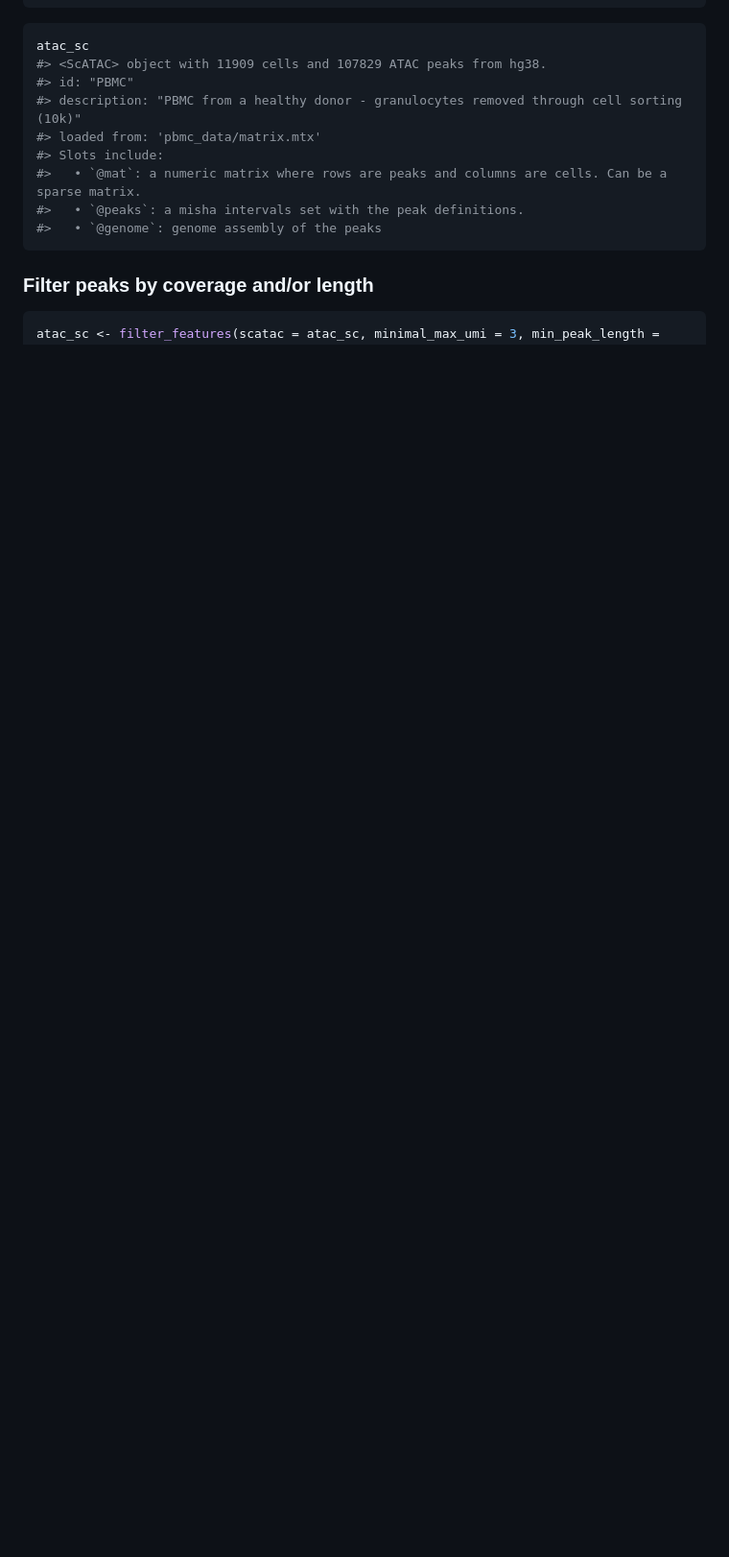
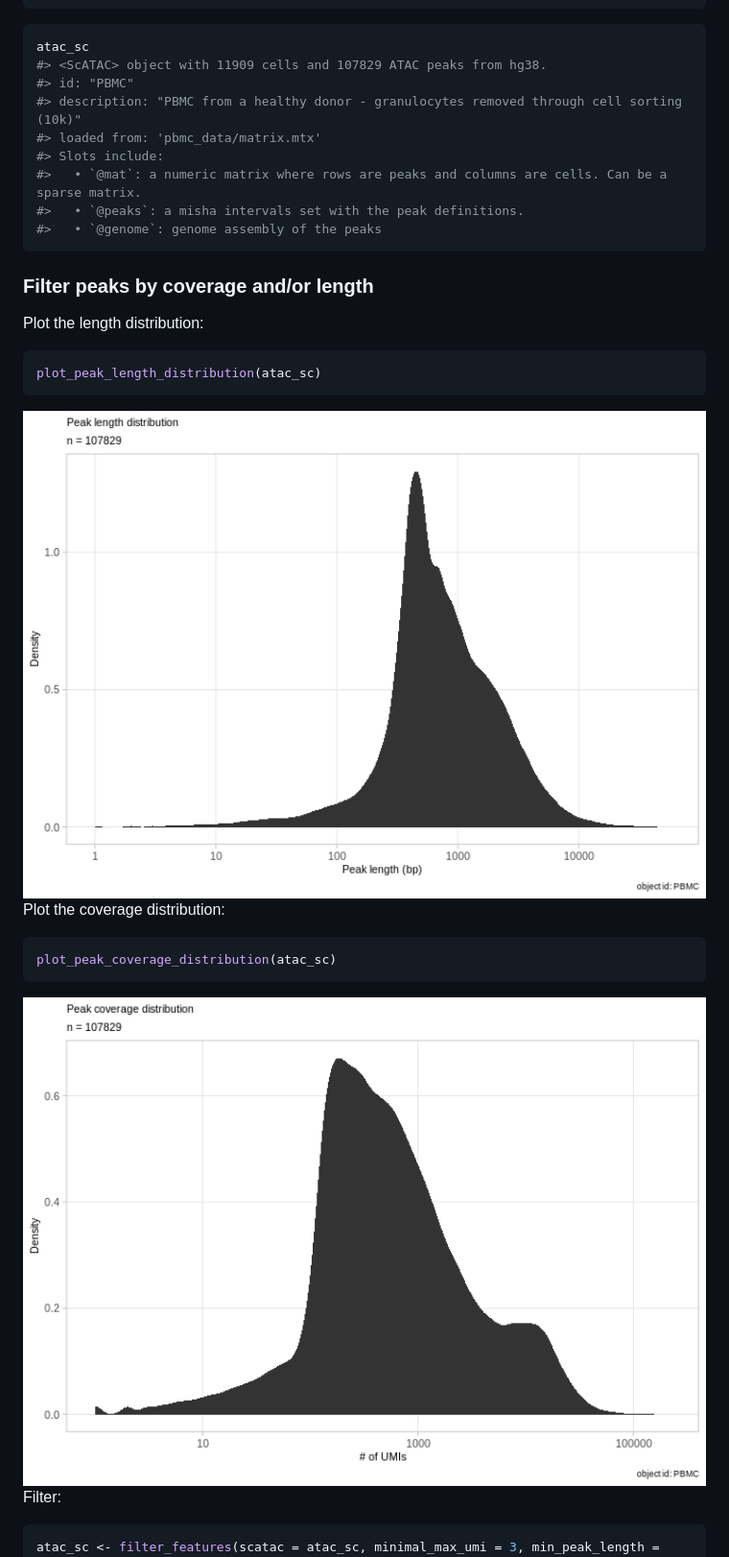
Before and after one commit to tanaylab/mcATAC, a Markdown page: README.md, the part around the change printed below. Shown: that part at 96% size. Rendered like a GitHub page; pictures changed too: man/figures/README-plot-peak-cov-1.png (added), man/figures/README-plot-peak-len-1.png (added); blank space fills up the shorter version.

````diff
--- a/README.md
+++ b/README.md
@@ -45,5 +45,23 @@ atac_sc
 
 ### Filter peaks by coverage and/or length
 
+Plot the length distribution:
+
+``` r
+plot_peak_length_distribution(atac_sc)
+```
+
+<img src="man/figures/README-plot-peak-len-1.png" width="100%" />
+
+Plot the coverage distribution:
+
+``` r
+plot_peak_coverage_distribution(atac_sc)
+```
+
+<img src="man/figures/README-plot-peak-cov-1.png" width="100%" />
+
+Filter:
+
 ``` r
 atac_sc <- filter_features(scatac = atac_sc, minimal_max_umi = 3, min_peak_length = 200, max_peak_length = 1000)
````
Also changed, not shown: other parts of README.md (+26 -9 lines), man/figures/README-atac-rna-scatter-1-1.png, man/figures/README-plot-peak-density-1.png (added), 1 other file.
